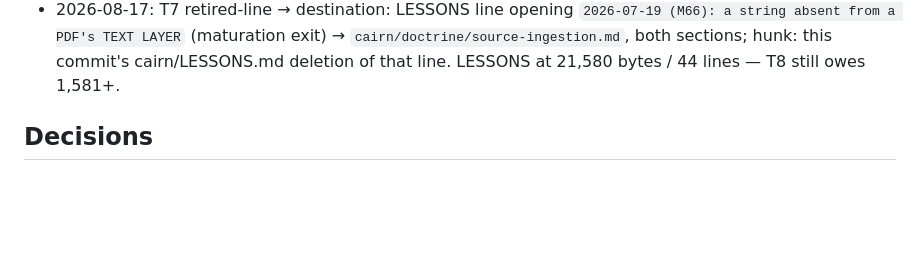
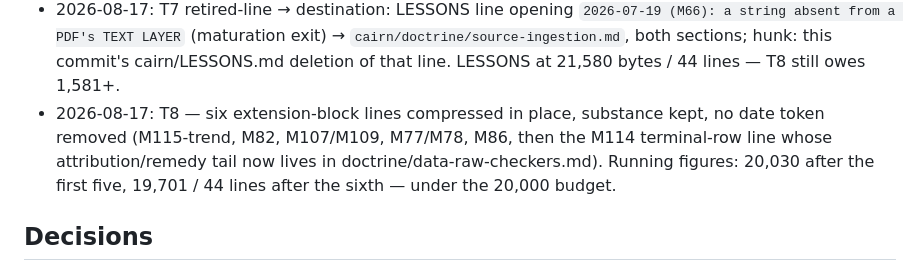
Before and after one commit to jmgirard/intraclass, a Markdown page: cairn/milestones/M125-tracking-budget-consolidation.md, the part around one of its changes. GitHub-like rendering; blank space fills up the shorter version.

```diff
--- a/cairn/milestones/M125-tracking-budget-consolidation.md
+++ b/cairn/milestones/M125-tracking-budget-consolidation.md
@@ -149,6 +149,7 @@ Raising or lowering either budget → a tracking-rules change, not this repo's.
 - 2026-08-17: T5 retired-line → destination: LESSONS line opening `2026-08-08 (M115): a doc-claim pin` (maturation exit) → `cairn/doctrine/doc-claim-pins.md`, all sections; hunk: this commit's cairn/LESSONS.md deletion of that line. LESSONS at 26,008 bytes.
 - 2026-08-17: T6 retired-line → destination: LESSONS line opening `2026-07-23 (M85): the check-references CI job` (maturation exit) → `cairn/doctrine/data-raw-checkers.md`, all sections, with a DESIGN.md Conventions pointer bullet; hunk: this commit's cairn/LESSONS.md deletion of that line. LESSONS at 22,932 bytes.
 - 2026-08-17: T7 retired-line → destination: LESSONS line opening `2026-07-19 (M66): a string absent from a PDF's TEXT LAYER` (maturation exit) → `cairn/doctrine/source-ingestion.md`, both sections; hunk: this commit's cairn/LESSONS.md deletion of that line. LESSONS at 21,580 bytes / 44 lines — T8 still owes 1,581+.
+- 2026-08-17: T8 — six extension-block lines compressed in place, substance kept, no date token removed (M115-trend, M82, M107/M109, M77/M78, M86, then the M114 terminal-row line whose attribution/remedy tail now lives in doctrine/data-raw-checkers.md). Running figures: 20,030 after the first five, 19,701 / 44 lines after the sixth — under the 20,000 budget.
 
 ## Decisions
 <!-- owner: implement / review · append-only; milestone-local -->
```
Also changed, not shown: other parts of cairn/milestones/M125-tracking-budget-consolidation.md (+1 -1 lines), cairn/LESSONS.md (+6 -6 lines).
